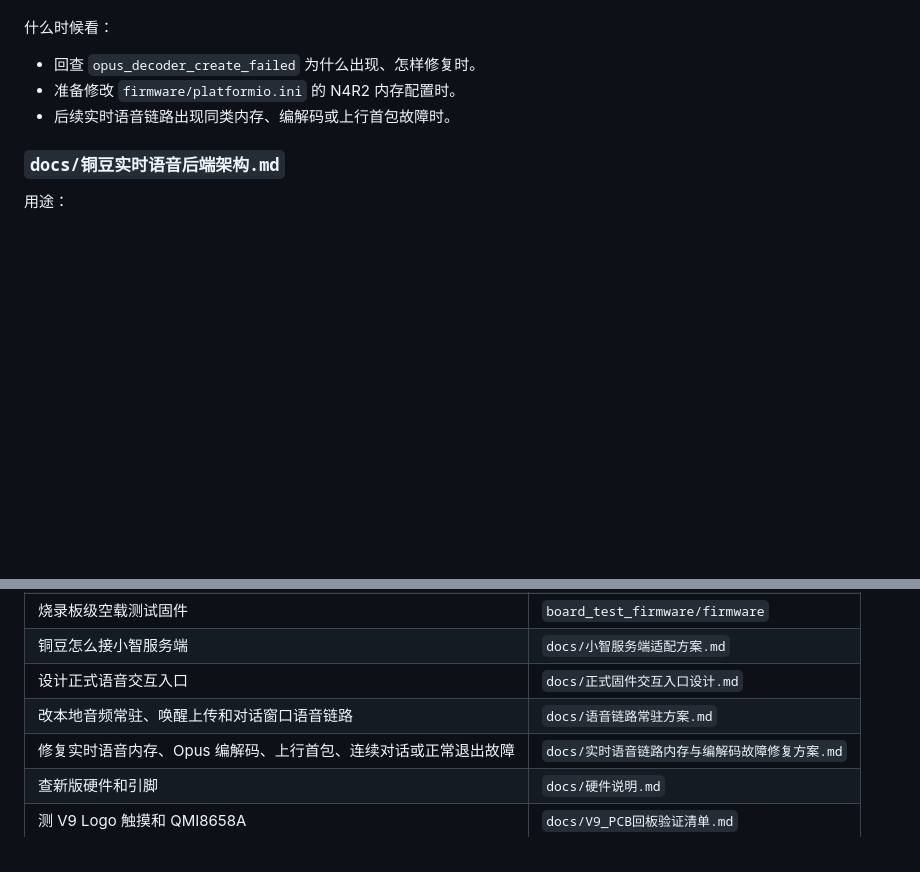
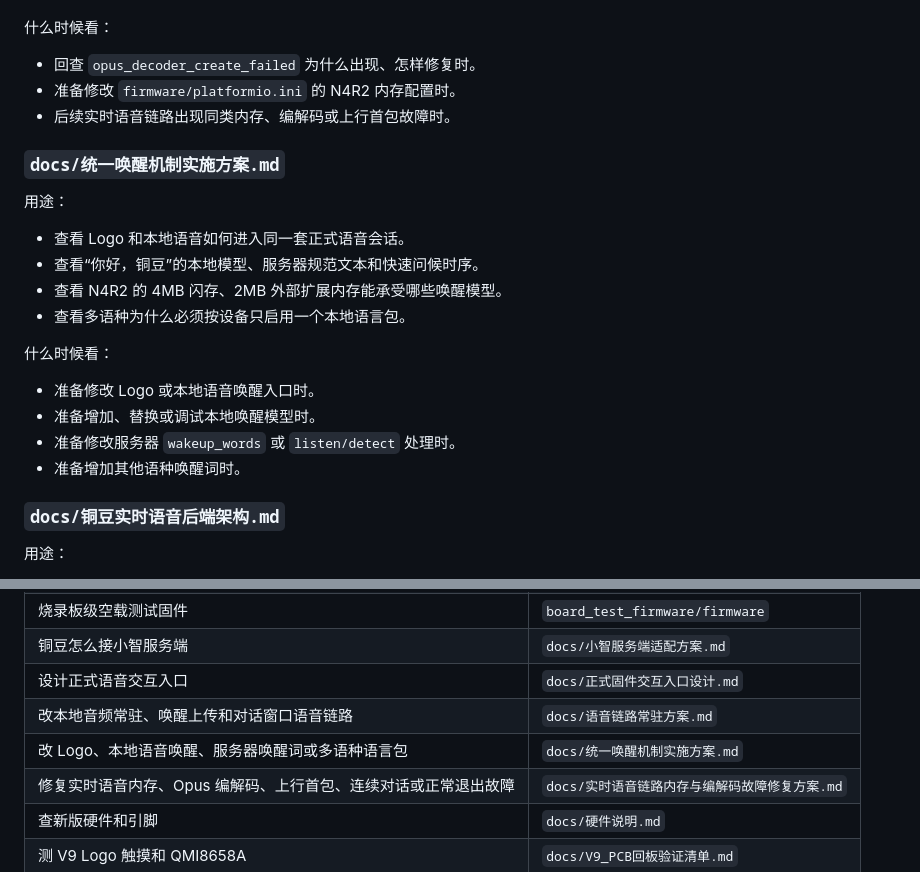
Before and after one commit to solitary-dev-50/tongdou, a Markdown page: docs/知识库索引.md, 2 parts joined by grey strips. Rendered like a GitHub page; blank space fills up the shorter version.

```diff
--- a/docs/知识库索引.md
+++ b/docs/知识库索引.md
@@ -283,6 +283,22 @@
 - 准备修改 `firmware/platformio.ini` 的 N4R2 内存配置时。
 - 后续实时语音链路出现同类内存、编解码或上行首包故障时。
 
+### `docs/统一唤醒机制实施方案.md`
+
+用途：
+
+- 查看 Logo 和本地语音如何进入同一套正式语音会话。
+- 查看“你好，铜豆”的本地模型、服务器规范文本和快速问候时序。
+- 查看 N4R2 的 4MB 闪存、2MB 外部扩展内存能承受哪些唤醒模型。
+- 查看多语种为什么必须按设备只启用一个本地语言包。
+
+什么时候看：
+
+- 准备修改 Logo 或本地语音唤醒入口时。
+- 准备增加、替换或调试本地唤醒模型时。
+- 准备修改服务器 `wakeup_words` 或 `listen/detect` 处理时。
+- 准备增加其他语种唤醒词时。
+
 ### `docs/铜豆实时语音后端架构.md`
 
 用途：
@@ -551,6 +567,7 @@
 | 铜豆怎么接小智服务端 | `docs/小智服务端适配方案.md` |
 | 设计正式语音交互入口 | `docs/正式固件交互入口设计.md` |
 | 改本地音频常驻、唤醒上传和对话窗口语音链路 | `docs/语音链路常驻方案.md` |
+| 改 Logo、本地语音唤醒、服务器唤醒词或多语种语言包 | `docs/统一唤醒机制实施方案.md` |
 | 修复实时语音内存、Opus 编解码、上行首包、连续对话或正常退出故障 | `docs/实时语音链路内存与编解码故障修复方案.md` |
 | 查新版硬件和引脚 | `docs/硬件说明.md` |
 | 测 V9 Logo 触摸和 QMI8658A | `docs/V9_PCB回板验证清单.md` |
```
Also changed, not shown: docs/统一唤醒机制实施方案.md (added, +452 -0 lines).
